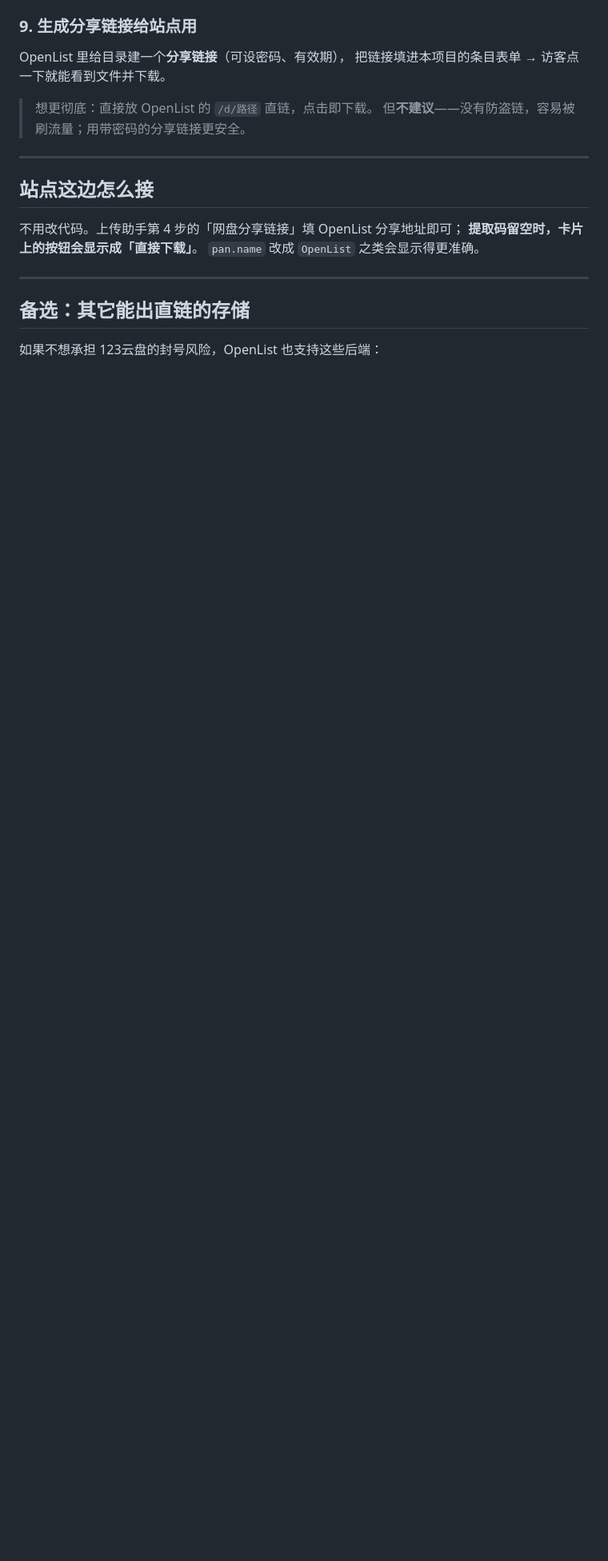
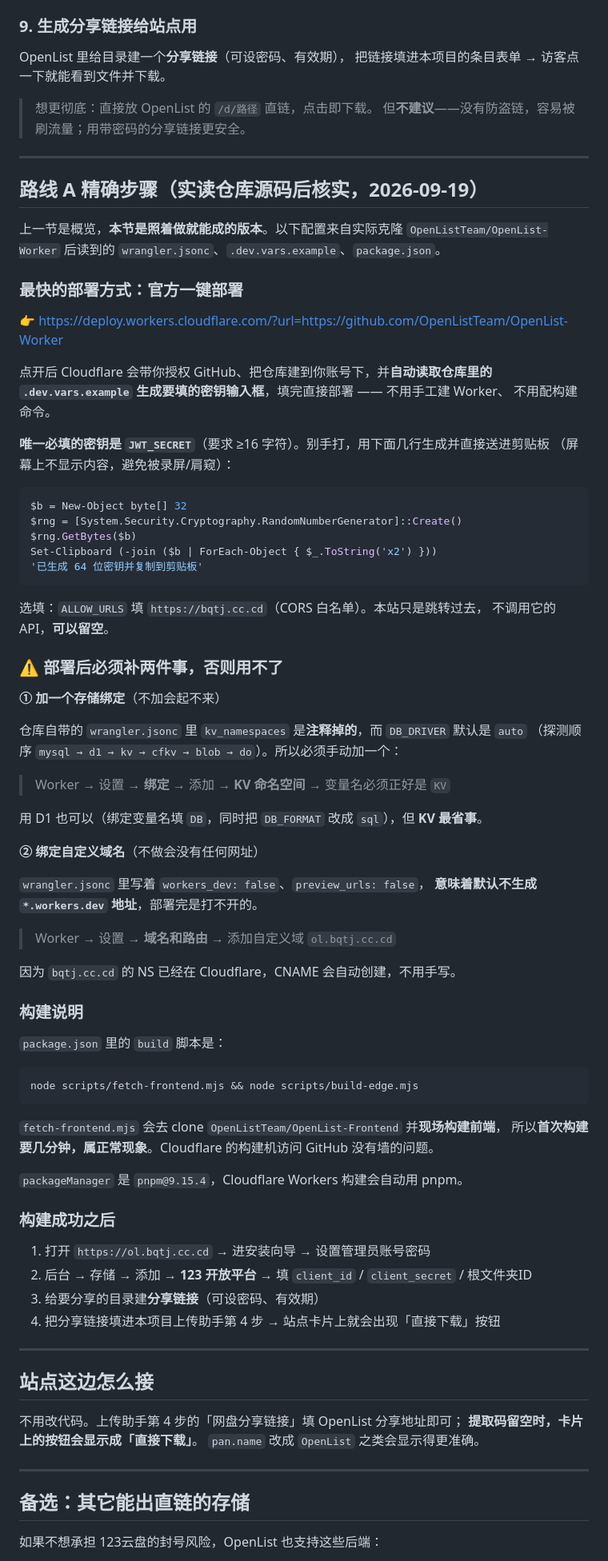
Before and after one commit to qwe123rty456999-creator/bqtj, a Markdown page: docs/直链方案.md, the part around the change. Shown at 80% size. GitHub-like rendering; blank space fills up the shorter version.

Commit message:
docs: 补充 OpenList Worker 精确部署步骤（一键部署入口、KV 绑定、workers_dev 关闭两个坑）

````diff
--- a/docs/直链方案.md
+++ b/docs/直链方案.md
@@ -145,6 +145,75 @@ OpenList 里给目录建一个**分享链接**（可设密码、有效期），
 
 ---
 
+## 路线 A 精确步骤（实读仓库源码后核实，2026-09-19）
+
+上一节是概览，**本节是照着做就能成的版本**。以下配置来自实际克隆
+`OpenListTeam/OpenList-Worker` 后读到的 `wrangler.jsonc`、`.dev.vars.example`、`package.json`。
+
+### 最快的部署方式：官方一键部署
+
+👉 <https://deploy.workers.cloudflare.com/?url=https://github.com/OpenListTeam/OpenList-Worker>
+
+点开后 Cloudflare 会带你授权 GitHub、把仓库建到你账号下，并**自动读取仓库里的
+`.dev.vars.example` 生成要填的密钥输入框**，填完直接部署 —— 不用手工建 Worker、
+不用配构建命令。
+
+**唯一必填的密钥是 `JWT_SECRET`**（要求 ≥16 字符）。别手打，用下面几行生成并直接送进剪贴板
+（屏幕上不显示内容，避免被录屏/肩窥）：
+
+```powershell
+$b = New-Object byte[] 32
+$rng = [System.Security.Cryptography.RandomNumberGenerator]::Create()
+$rng.GetBytes($b)
+Set-Clipboard (-join ($b | ForEach-Object { $_.ToString('x2') }))
+'已生成 64 位密钥并复制到剪贴板'
+```
+
+选填：`ALLOW_URLS` 填 `https://bqtj.cc.cd`（CORS 白名单）。本站只是跳转过去，
+不调用它的 API，**可以留空**。
+
+### ⚠️ 部署后必须补两件事，否则用不了
+
+**① 加一个存储绑定**（不加会起不来）
+
+仓库自带的 `wrangler.jsonc` 里 `kv_namespaces` 是**注释掉的**，而 `DB_DRIVER` 默认是 `auto`
+（探测顺序 `mysql → d1 → kv → cfkv → blob → do`）。所以必须手动加一个：
+
+> Worker → 设置 → **绑定** → 添加 → **KV 命名空间** → 变量名必须正好是 `KV`
+
+用 D1 也可以（绑定变量名填 `DB`，同时把 `DB_FORMAT` 改成 `sql`），但 **KV 最省事**。
+
+**② 绑定自定义域名**（不做会没有任何网址）
+
+`wrangler.jsonc` 里写着 `workers_dev: false`、`preview_urls: false`，
+**意味着默认不生成 `*.workers.dev` 地址**，部署完是打不开的。
+
+> Worker → 设置 → **域名和路由** → 添加自定义域 `ol.bqtj.cc.cd`
+
+因为 `bqtj.cc.cd` 的 NS 已经在 Cloudflare，CNAME 会自动创建，不用手写。
+
+### 构建说明
+
+`package.json` 里的 `build` 脚本是：
+
+```
+node scripts/fetch-frontend.mjs && node scripts/build-edge.mjs
+```
+
+`fetch-frontend.mjs` 会去 clone `OpenListTeam/OpenList-Frontend` 并**现场构建前端**，
+所以**首次构建要几分钟，属正常现象**。Cloudflare 的构建机访问 GitHub 没有墙的问题。
+
+`packageManager` 是 `pnpm@9.15.4`，Cloudflare Workers 构建会自动用 pnpm。
+
+### 构建成功之后
+
+1. 打开 `https://ol.bqtj.cc.cd` → 进安装向导 → 设置管理员账号密码
+2. 后台 → 存储 → 添加 → **123 开放平台** → 填 `client_id` / `client_secret` / 根文件夹ID
+3. 给要分享的目录建**分享链接**（可设密码、有效期）
+4. 把分享链接填进本项目上传助手第 4 步 → 站点卡片上就会出现「直接下载」按钮
+
+---
+
 ## 站点这边怎么接
 
 不用改代码。上传助手第 4 步的「网盘分享链接」填 OpenList 分享地址即可；
````
